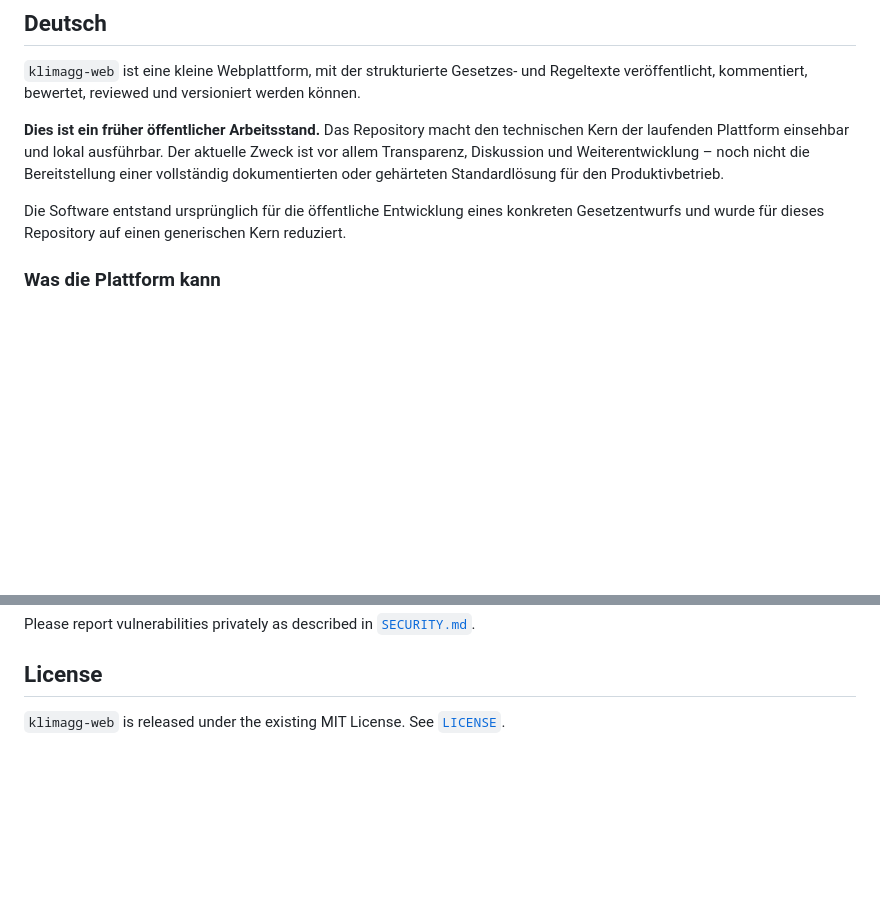
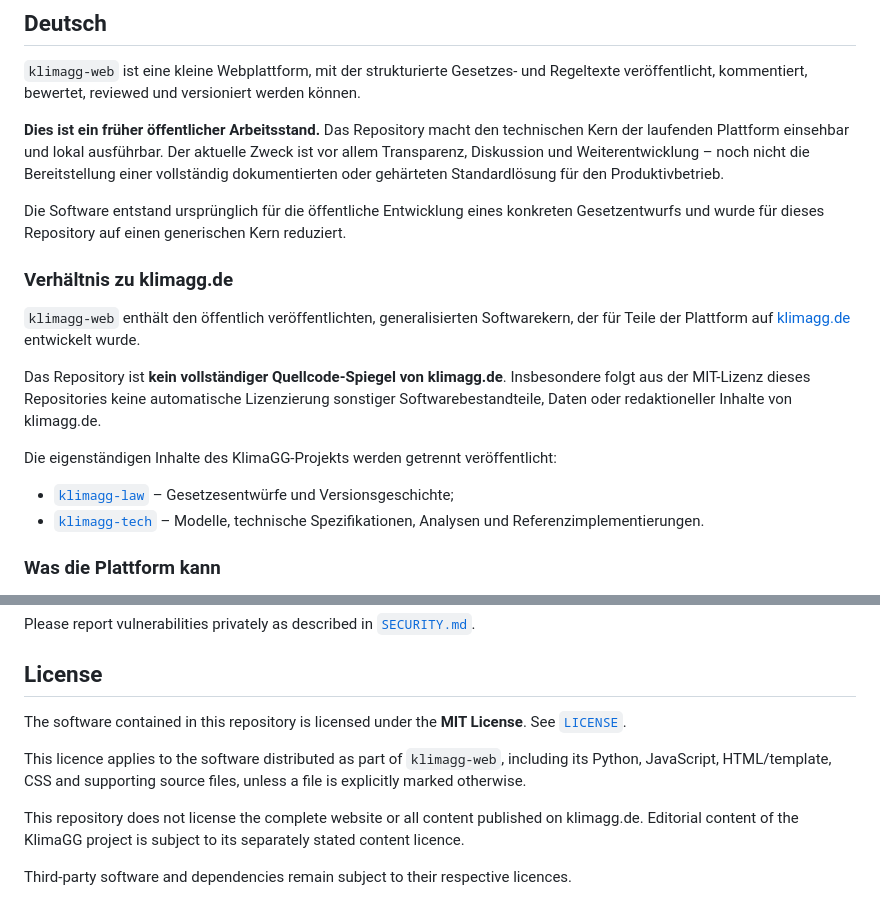
Before and after one commit to sebapu/klimagg-web, a Markdown page: README.md, 2 parts joined by grey strips. Drawn GitHub-style; blank space fills up the shorter version.

```diff
--- a/README.md
+++ b/README.md
@@ -7,6 +7,24 @@
 **Dies ist ein früher öffentlicher Arbeitsstand.** Das Repository macht den technischen Kern der laufenden Plattform einsehbar und lokal ausführbar. Der aktuelle Zweck ist vor allem Transparenz, Diskussion und Weiterentwicklung – noch nicht die Bereitstellung einer vollständig dokumentierten oder gehärteten Standardlösung für den Produktivbetrieb.
 
 Die Software entstand ursprünglich für die öffentliche Entwicklung eines konkreten Gesetzentwurfs und wurde für dieses Repository auf einen generischen Kern reduziert.
+
+### Verhältnis zu klimagg.de
+
+`klimagg-web` enthält den öffentlich veröffentlichten, generalisierten
+Softwarekern, der für Teile der Plattform auf [klimagg.de](https://www.klimagg.de/)
+entwickelt wurde.
+
+Das Repository ist **kein vollständiger Quellcode-Spiegel von klimagg.de**.
+Insbesondere folgt aus der MIT-Lizenz dieses Repositories keine automatische
+Lizenzierung sonstiger Softwarebestandteile, Daten oder redaktioneller Inhalte
+von klimagg.de.
+
+Die eigenständigen Inhalte des KlimaGG-Projekts werden getrennt veröffentlicht:
+
+- [`klimagg-law`](https://github.com/sebapu/klimagg-law) – Gesetzesentwürfe und
+  Versionsgeschichte;
+- [`klimagg-tech`](https://github.com/sebapu/klimagg-tech) – Modelle,
+  technische Spezifikationen, Analysen und Referenzimplementierungen.
 
 ### Was die Plattform kann
 
@@ -261,4 +279,16 @@ Please report vulnerabilities privately as described in [`SECURITY.md`](SECURITY
 
 ## License
 
-`klimagg-web` is released under the existing MIT License. See [`LICENSE`](LICENSE).
+The software contained in this repository is licensed under the
+**MIT License**. See [`LICENSE`](LICENSE).
+
+This licence applies to the software distributed as part of `klimagg-web`,
+including its Python, JavaScript, HTML/template, CSS and supporting source files,
+unless a file is explicitly marked otherwise.
+
+This repository does not license the complete website or all content published
+on klimagg.de. Editorial content of the KlimaGG project is subject to its
+separately stated content licence.
+
+Third-party software and dependencies remain subject to their respective
+licences.
```
